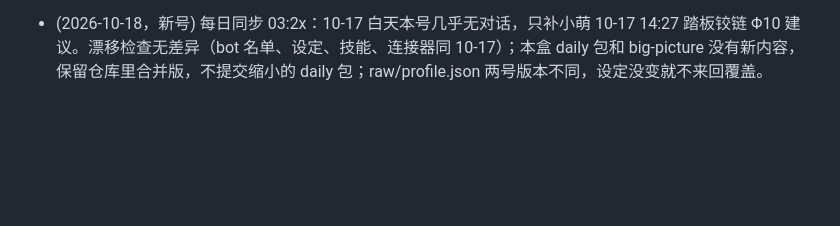
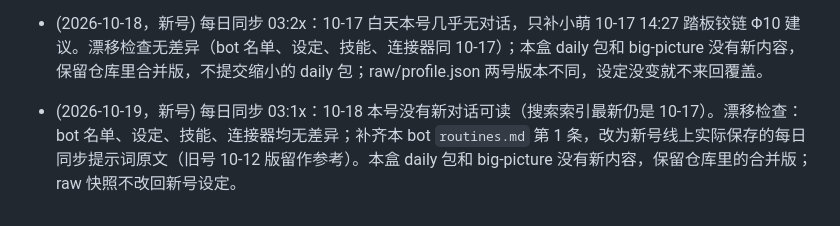
Before and after one commit to ZMGID/grokbot-home, a Markdown page: bots/仓库管家/CONTEXT.md, the part around the change. Rendered like a GitHub page; blank space fills up the shorter version.

```diff
--- a/bots/仓库管家/CONTEXT.md
+++ b/bots/仓库管家/CONTEXT.md
@@ -43,3 +43,4 @@
 - (2026-10-16 08:01) 用户决定：公开历史里的 `6766d7d` 先不强推清掉，本盒 gh 登录也先保留；推送仍只走 Composio。
 - (2026-10-17，新号) 每日同步 03:2x：rebase 到旧号 03:20 的提交上。按小萌 10-16 11:26 的通知同步硬件工程师、测试工程师新 description 到 `profile.md`；补各 bot 10-16 进展与根 CONTEXT「近期重点（10-17 凌晨，新号）」；big-picture 以旧号 10-16 晚版为主，追加「新号补充」一节（去掉退款单号、邮箱、金额）；daily 加密包改为两号合并（旧包全保留，新号不同的同日笔记存为 `<日期>.新号.md`，规则写进 sync.md）；setup.sh 补装 opencv-python-headless；bot 名单与 agent-map 一致，无新技能，连接器状态与 10-16 相同。
 - (2026-10-18，新号) 每日同步 03:2x：10-17 白天本号几乎无对话，只补小萌 10-17 14:27 踏板铰链 Φ10 建议。漂移检查无差异（bot 名单、设定、技能、连接器同 10-17）；本盒 daily 包和 big-picture 没有新内容，保留仓库里合并版，不提交缩小的 daily 包；raw/profile.json 两号版本不同，设定没变就不来回覆盖。
+- (2026-10-19，新号) 每日同步 03:1x：10-18 本号没有新对话可读（搜索索引最新仍是 10-17）。漂移检查：bot 名单、设定、技能、连接器均无差异；补齐本 bot `routines.md` 第 1 条，改为新号线上实际保存的每日同步提示词原文（旧号 10-12 版留作参考）。本盒 daily 包和 big-picture 没有新内容，保留仓库里的合并版；raw 快照不改回新号设定。
```
Also changed, not shown: bots/仓库管家/routines.md (+16 -2 lines).
